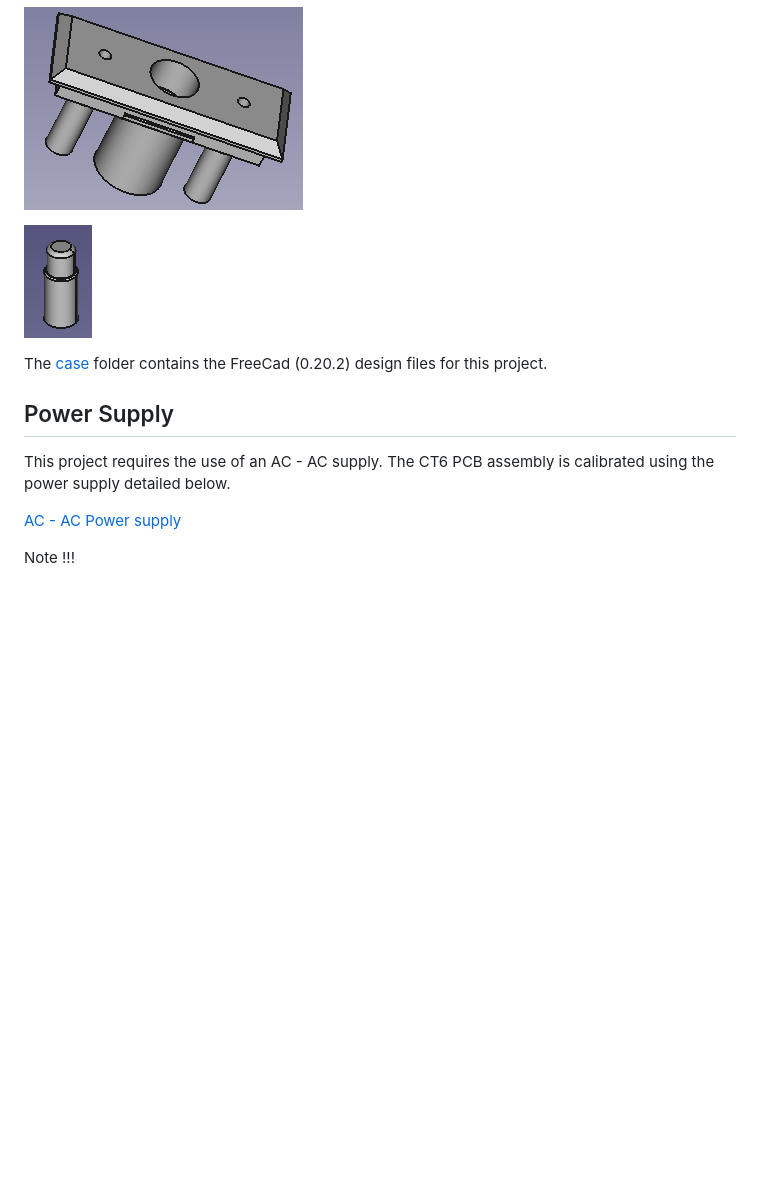
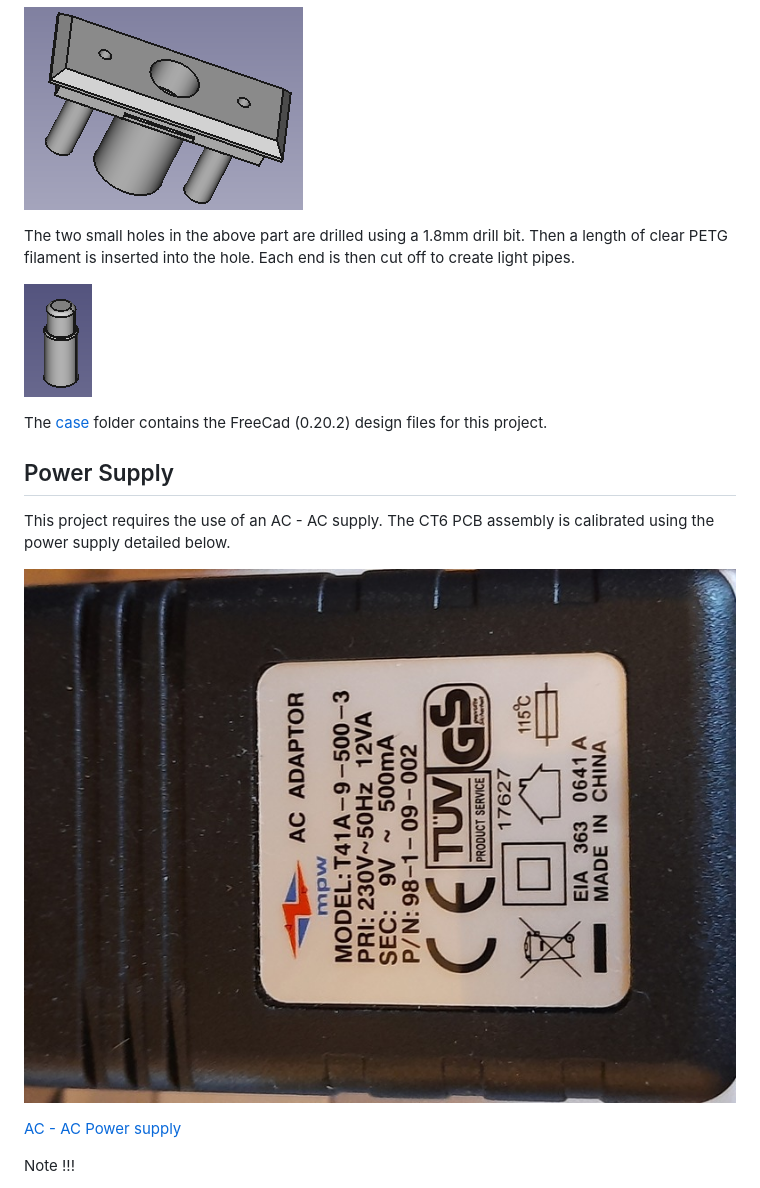
Before and after one commit to pjaos/ct6_meter_os, a Markdown page: hardware/README.md, the part around the change. Drawn GitHub-style; pictures changed too: hardware/images/test_psu.jpg (added); blank space fills up the shorter version.

Commit message:
- Add details of how to create the light pipes. - Add an image of the supprted PSU type.

```diff
--- a/hardware/README.md
+++ b/hardware/README.md
@@ -39,6 +39,9 @@ parts of the case are shown below.
 
 ![alt text](images/switch_and_led_plate.png "CT6 Switch an LED light Pipe Plate")
 
+The two small holes in the above part are drilled using a 1.8mm drill bit. Then a length of clear PETG filament is inserted
+into the hole. Each end is then cut off to create light pipes.
+
 ![alt text](images/button.png "CT6 Button")
 
 The [case](case) folder contains the FreeCad (0.20.2) design files for this project.
@@ -46,6 +49,8 @@ The [case](case) folder contains the FreeCad (0.20.2) design files for this proj
 ## Power Supply
 This project requires the use of an AC - AC supply. The CT6 PCB assembly is calibrated using the power supply detailed below.
 
+![alt text](images/test_psu.jpg "CT6 PSU")
+
 [AC - AC Power supply](https://www.ebay.co.uk/itm/235232679606)
 
 Note !!!
```
